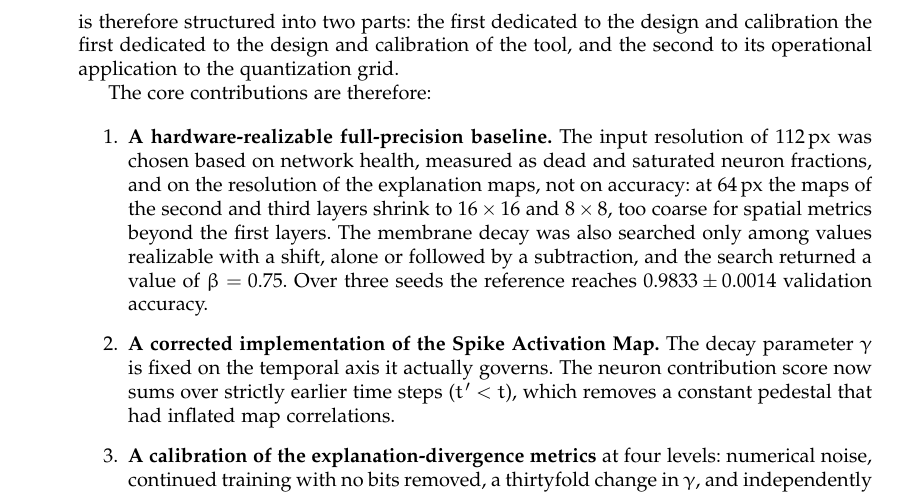
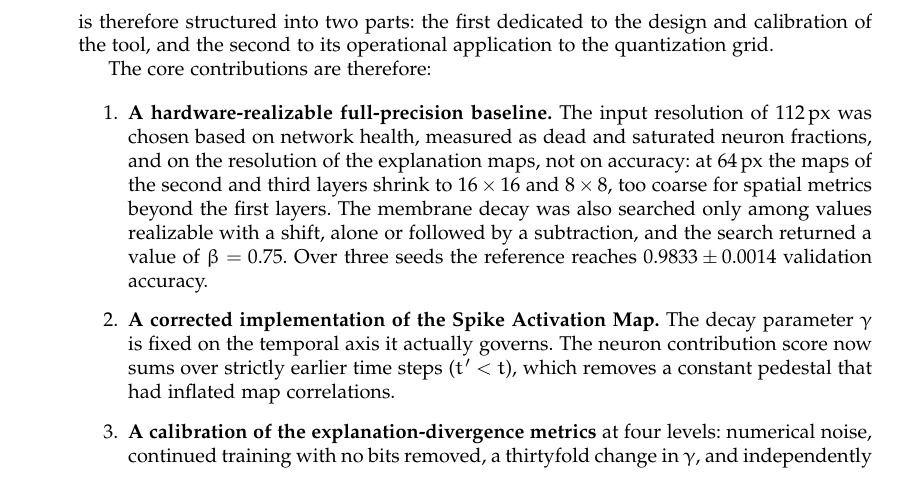
Before and after one commit to devs-glitch/Tesi, a LaTeX thesis (thesis_report/thesis/thesis.tex, which reads thesis_report/thesis/content/introduction.tex): part of page 9 of 91, cut so that both start at the same text. Compiled offline with pdfLaTeX.

Commit message:
reporting

```diff
--- a/thesis_report/thesis/content/introduction.tex
+++ b/thesis_report/thesis/content/introduction.tex
@@ -116,7 +116,7 @@ To address the research question, it is necessary to employ a measurement tool.
 However, since the metrics used throughout the work yield values between zero and one whatever
 input they are given, a reference baseline is needed: before the results can
 be interpreted, one must know the values these metrics produce in the absence of
-any change. The thesis is therefore structured into two parts: the first dedicated to the design and calibration the first dedicated to the design and calibration
+any change. The thesis is therefore structured into two parts: the first dedicated to the design and calibration
 of the tool, and the second to its operational application to the quantization grid.
 
 The core contributions are therefore:
```
Also changed, not shown: 4 other files.
